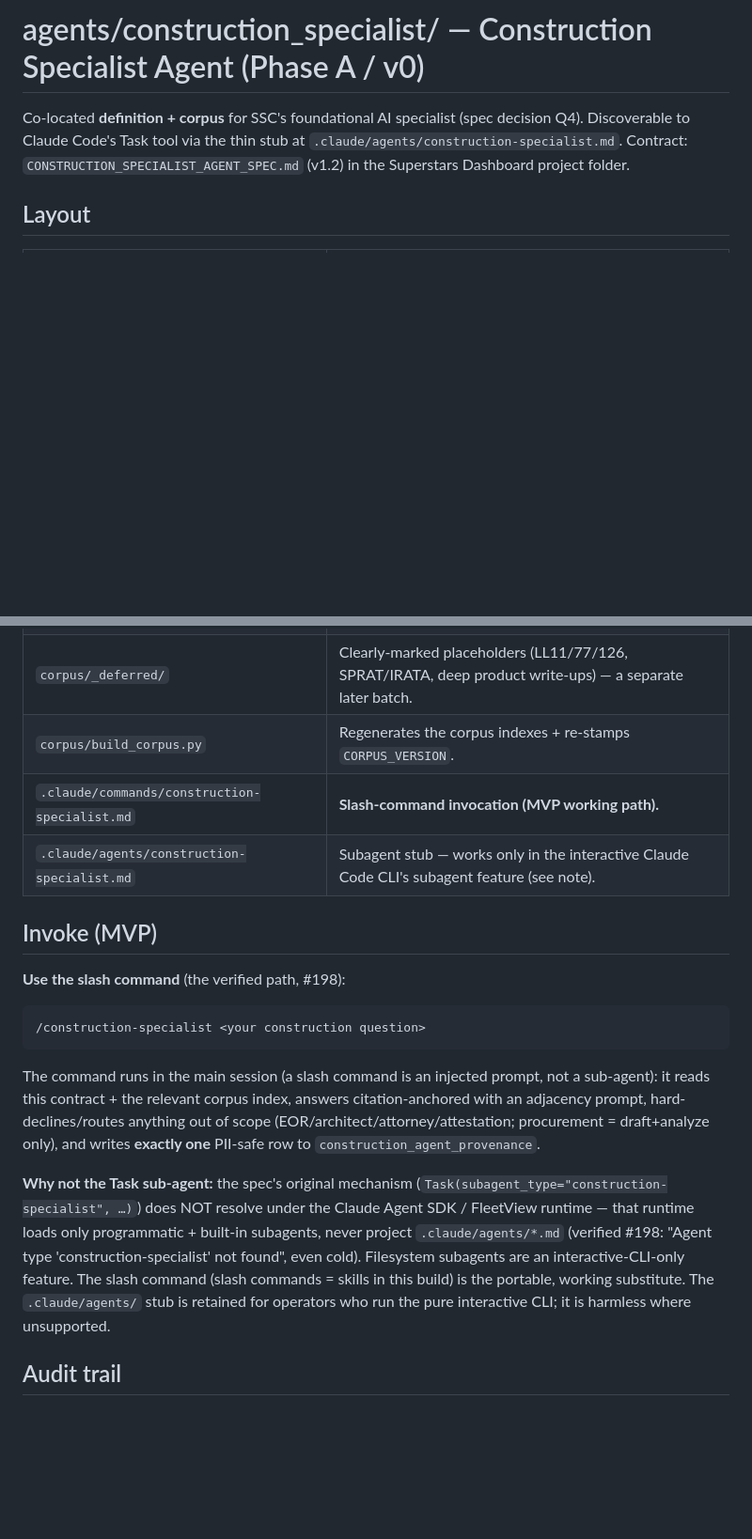
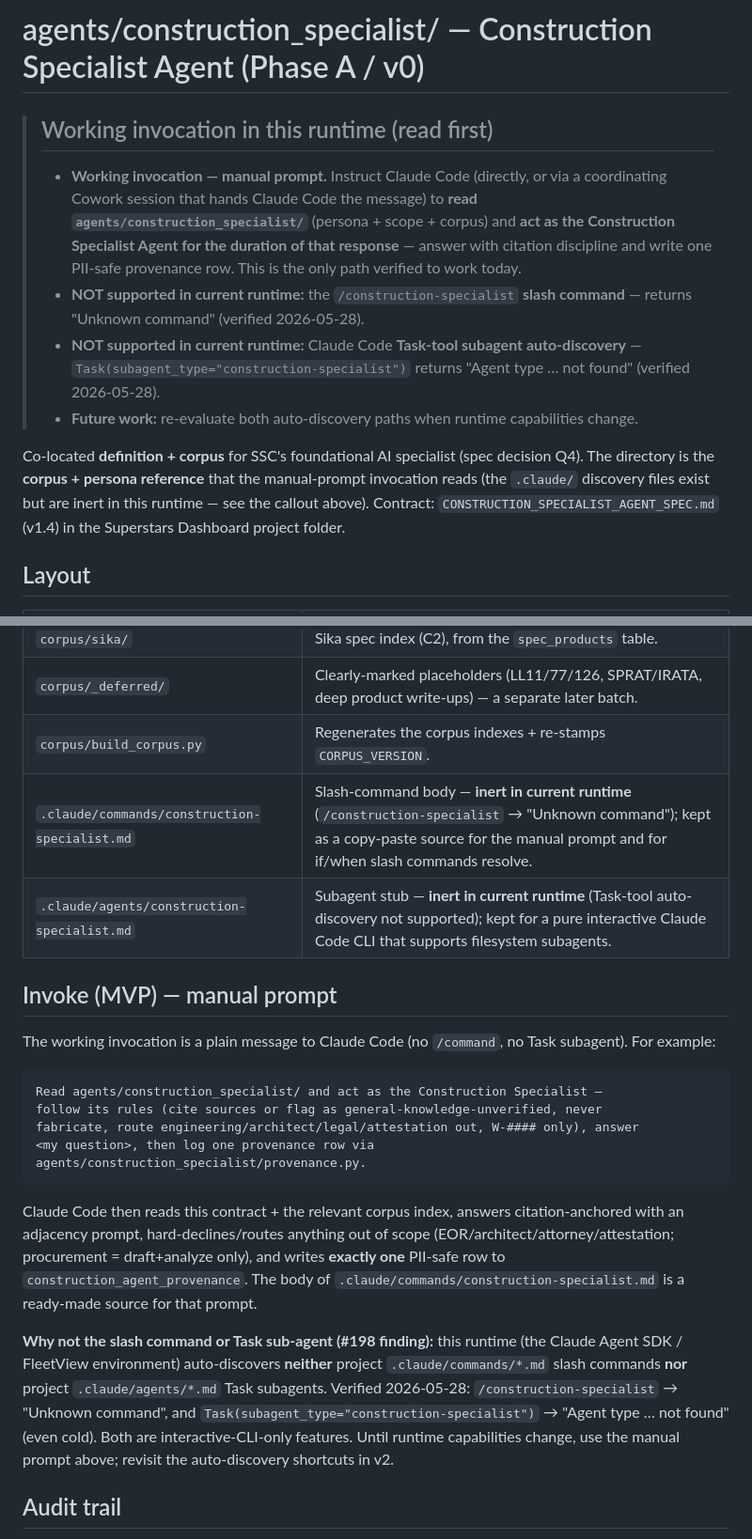
Before and after one commit to superstars-contracting/dashboard, a Markdown page: agents/construction_specialist/README.md, 2 parts joined by grey strips. Shown at 94% size. GitHub-like rendering; blank space fills up the shorter version.

Commit message:
docs(construction-specialist): correct README invocation path — manual prompt is MVP working path; slash command + Task-tool subagent confirmed not supported in current runtime
Co-Authored-By: Claude Opus 4.7 <noreply@anthropic.com>

````diff
--- a/agents/construction_specialist/README.md
+++ b/agents/construction_specialist/README.md
@@ -1,9 +1,26 @@
 # agents/construction_specialist/ — Construction Specialist Agent (Phase A / v0)
 
+> ## Working invocation in this runtime (read first)
+>
+> - **Working invocation — manual prompt.** Instruct Claude Code (directly, or via a
+>   coordinating Cowork session that hands Claude Code the message) to **read
+>   `agents/construction_specialist/`** (persona + scope + corpus) and **act as the
+>   Construction Specialist Agent for the duration of that response** — answer with
+>   citation discipline and write one PII-safe provenance row. This is the only path
+>   verified to work today.
+> - **NOT supported in current runtime:** the `/construction-specialist` **slash
+>   command** — returns "Unknown command" (verified 2026-05-28).
+> - **NOT supported in current runtime:** Claude Code **Task-tool subagent
+>   auto-discovery** — `Task(subagent_type="construction-specialist")` returns
+>   "Agent type … not found" (verified 2026-05-28).
+> - **Future work:** re-evaluate both auto-discovery paths when runtime capabilities
+>   change.
+
 Co-located **definition + corpus** for SSC's foundational AI specialist (spec
-decision Q4). Discoverable to Claude Code's Task tool via the thin stub at
-`.claude/agents/construction-specialist.md`. Contract: `CONSTRUCTION_SPECIALIST_AGENT_SPEC.md`
-(v1.2) in the Superstars Dashboard project folder.
+decision Q4). The directory is the **corpus + persona reference** that the
+manual-prompt invocation reads (the `.claude/` discovery files exist but are inert
+in this runtime — see the callout above). Contract:
+`CONSTRUCTION_SPECIALIST_AGENT_SPEC.md` (v1.4) in the Superstars Dashboard project folder.
 
 ## Layout
 
@@ -17,31 +34,35 @@ decision Q4). Discoverable to Claude Code's Task tool via the thin stub at
 | `corpus/sika/` | Sika spec index (C2), from the `spec_products` table. |
 | `corpus/_deferred/` | Clearly-marked placeholders (LL11/77/126, SPRAT/IRATA, deep product write-ups) — a separate later batch. |
 | `corpus/build_corpus.py` | Regenerates the corpus indexes + re-stamps `CORPUS_VERSION`. |
-| `.claude/commands/construction-specialist.md` | **Slash-command invocation (MVP working path).** |
-| `.claude/agents/construction-specialist.md` | Subagent stub — works only in the interactive Claude Code CLI's subagent feature (see note). |
+| `.claude/commands/construction-specialist.md` | Slash-command body — **inert in current runtime** (`/construction-specialist` → "Unknown command"); kept as a copy-paste source for the manual prompt and for if/when slash commands resolve. |
+| `.claude/agents/construction-specialist.md` | Subagent stub — **inert in current runtime** (Task-tool auto-discovery not supported); kept for a pure interactive Claude Code CLI that supports filesystem subagents. |
 
-## Invoke (MVP)
+## Invoke (MVP) — manual prompt
 
-**Use the slash command** (the verified path, #198):
+The working invocation is a plain message to Claude Code (no `/command`, no Task
+subagent). For example:
 
 ```
-/construction-specialist <your construction question>
+Read agents/construction_specialist/ and act as the Construction Specialist —
+follow its rules (cite sources or flag as general-knowledge-unverified, never
+fabricate, route engineering/architect/legal/attestation out, W-#### only), answer
+<my question>, then log one provenance row via
+agents/construction_specialist/provenance.py.
 ```
 
-The command runs in the main session (a slash command is an injected prompt, not a
-sub-agent): it reads this contract + the relevant corpus index, answers
+Claude Code then reads this contract + the relevant corpus index, answers
 citation-anchored with an adjacency prompt, hard-declines/routes anything out of
 scope (EOR/architect/attorney/attestation; procurement = draft+analyze only), and
-writes **exactly one** PII-safe row to `construction_agent_provenance`.
+writes **exactly one** PII-safe row to `construction_agent_provenance`. The body of
+`.claude/commands/construction-specialist.md` is a ready-made source for that prompt.
 
-**Why not the Task sub-agent:** the spec's original mechanism
-(`Task(subagent_type="construction-specialist", …)`) does NOT resolve under the
-Claude Agent SDK / FleetView runtime — that runtime loads only programmatic +
-built-in subagents, never project `.claude/agents/*.md` (verified #198: "Agent type
-'construction-specialist' not found", even cold). Filesystem subagents are an
-interactive-CLI-only feature. The slash command (slash commands = skills in this
-build) is the portable, working substitute. The `.claude/agents/` stub is retained
-for operators who run the pure interactive CLI; it is harmless where unsupported.
+**Why not the slash command or Task sub-agent (#198 finding):** this runtime (the
+Claude Agent SDK / FleetView environment) auto-discovers **neither** project
+`.claude/commands/*.md` slash commands **nor** project `.claude/agents/*.md` Task
+subagents. Verified 2026-05-28: `/construction-specialist` → "Unknown command", and
+`Task(subagent_type="construction-specialist")` → "Agent type … not found" (even
+cold). Both are interactive-CLI-only features. Until runtime capabilities change,
+use the manual prompt above; revisit the auto-discovery shortcuts in v2.
 
 ## Audit trail
 
````
